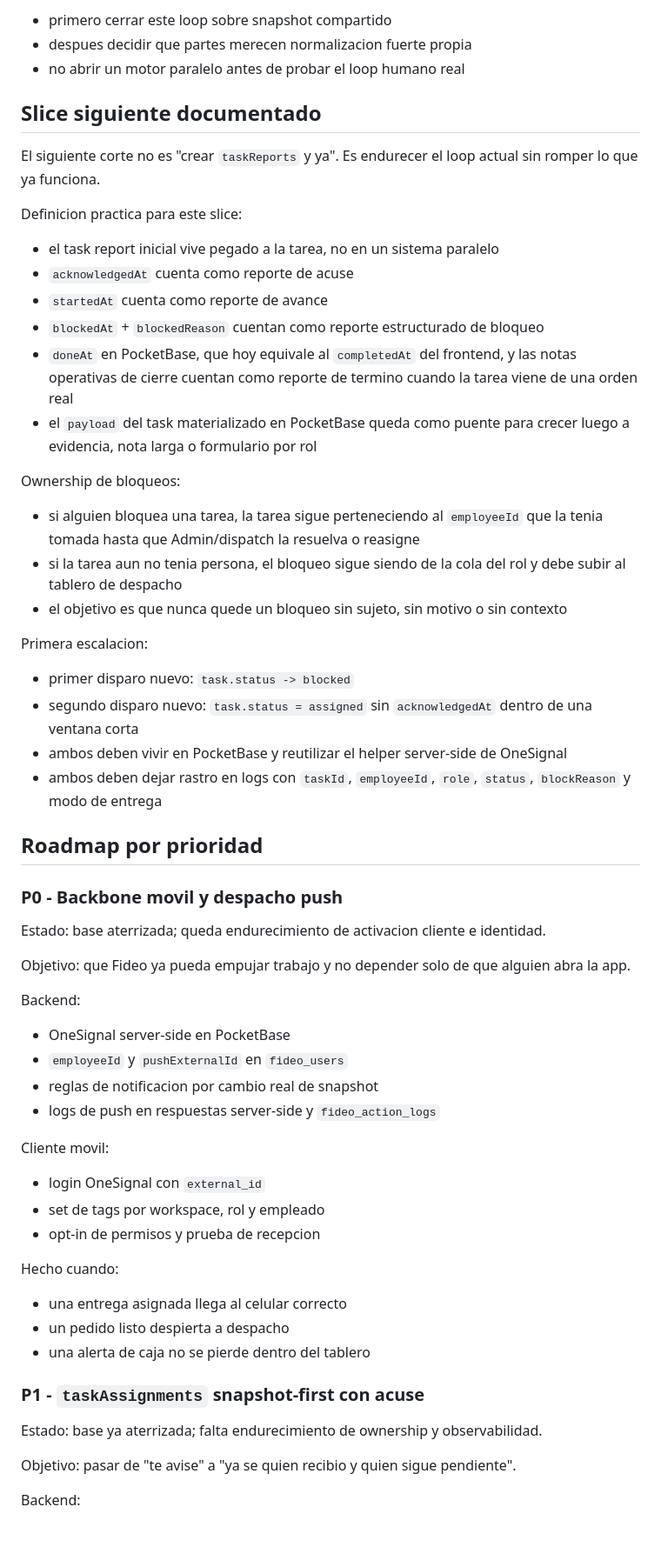
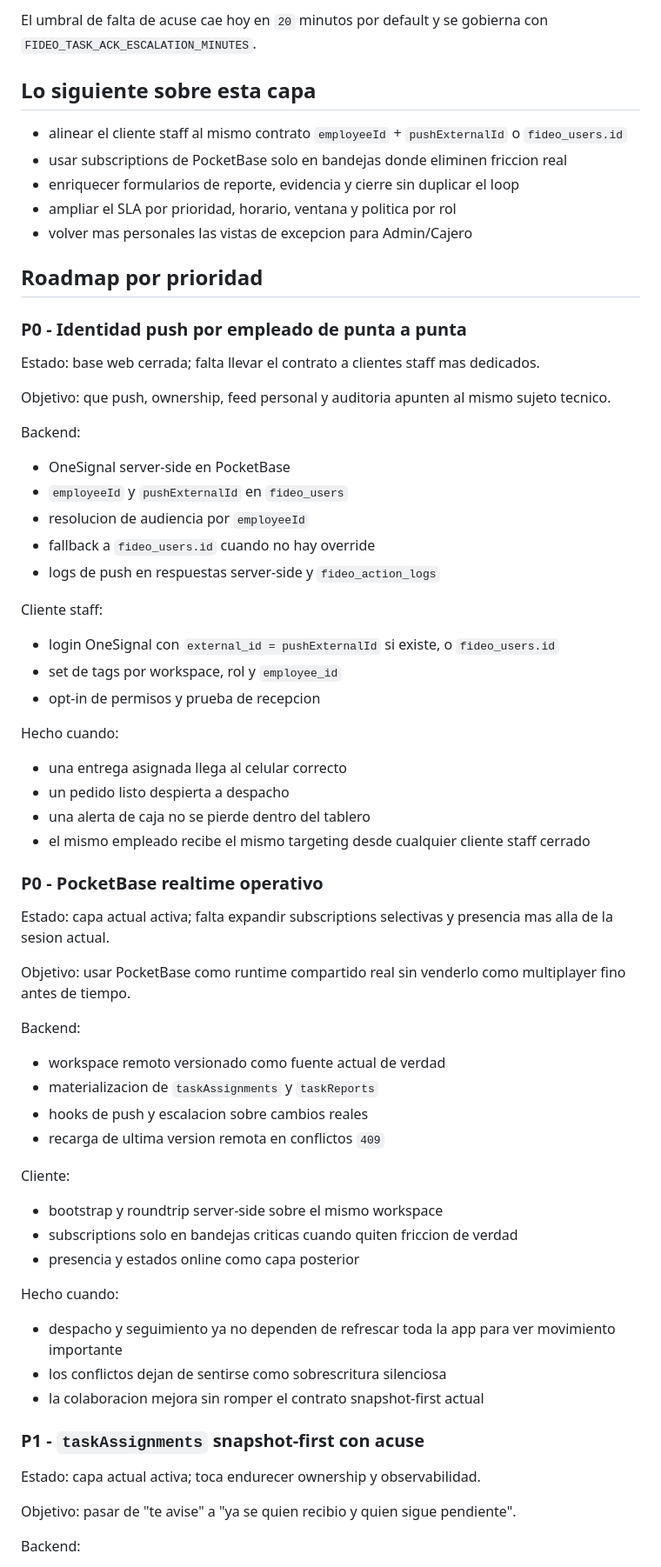
Before and after one commit to jechaviz/fideo, a Markdown page: docs/FIDEO_JEFE_EN_CELULAR_ROADMAP.md, the part around one of its changes. Shown at 87% size. GitHub-like rendering; blank space fills up the shorter version.

```diff
--- a/docs/FIDEO_JEFE_EN_CELULAR_ROADMAP.md
+++ b/docs/FIDEO_JEFE_EN_CELULAR_ROADMAP.md
@@ -74,53 +73,34 @@ Decision de arquitectura:
 
-- primero cerrar este loop sobre snapshot compartido
-- despues decidir que partes merecen normalizacion fuerte propia
-- no abrir un motor paralelo antes de probar el loop humano real
+El umbral de falta de acuse cae hoy en `20` minutos por default y se gobierna con `FIDEO_TASK_ACK_ESCALATION_MINUTES`.
 
-## Slice siguiente documentado
+## Lo siguiente sobre esta capa
 
-El siguiente corte no es "crear `taskReports` y ya". Es endurecer el loop actual sin romper lo que ya funciona.
-
-Definicion practica para este slice:
-
-- el task report inicial vive pegado a la tarea, no en un sistema paralelo
-- `acknowledgedAt` cuenta como reporte de acuse
-- `startedAt` cuenta como reporte de avance
-- `blockedAt` + `blockedReason` cuentan como reporte estructurado de bloqueo
-- `doneAt` en PocketBase, que hoy equivale al `completedAt` del frontend, y las notas operativas de cierre cuentan como reporte de termino cuando la tarea viene de una orden real
-- el `payload` del task materializado en PocketBase queda como puente para crecer luego a evidencia, nota larga o formulario por rol
-
-Ownership de bloqueos:
-
-- si alguien bloquea una tarea, la tarea sigue perteneciendo al `employeeId` que la tenia tomada hasta que Admin/dispatch la resuelva o reasigne
-- si la tarea aun no tenia persona, el bloqueo sigue siendo de la cola del rol y debe subir al tablero de despacho
-- el objetivo es que nunca quede un bloqueo sin sujeto, sin motivo o sin contexto
-
-Primera escalacion:
-
-- primer disparo nuevo: `task.status -> blocked`
-- segundo disparo nuevo: `task.status = assigned` sin `acknowledgedAt` dentro de una ventana corta
-- ambos deben vivir en PocketBase y reutilizar el helper server-side de OneSignal
-- ambos deben dejar rastro en logs con `taskId`, `employeeId`, `role`, `status`, `blockReason` y modo de entrega
+- alinear el cliente staff al mismo contrato `employeeId` + `pushExternalId` o `fideo_users.id`
+- usar subscriptions de PocketBase solo en bandejas donde eliminen friccion real
+- enriquecer formularios de reporte, evidencia y cierre sin duplicar el loop
+- ampliar el SLA por prioridad, horario, ventana y politica por rol
+- volver mas personales las vistas de excepcion para Admin/Cajero
 
 ## Roadmap por prioridad
 
-### P0 - Backbone movil y despacho push
+### P0 - Identidad push por empleado de punta a punta
 
-Estado: base aterrizada; queda endurecimiento de activacion cliente e identidad.
+Estado: base web cerrada; falta llevar el contrato a clientes staff mas dedicados.
 
-Objetivo: que Fideo ya pueda empujar trabajo y no depender solo de que alguien abra la app.
+Objetivo: que push, ownership, feed personal y auditoria apunten al mismo sujeto tecnico.
 
 Backend:
 
 - OneSignal server-side en PocketBase
 - `employeeId` y `pushExternalId` en `fideo_users`
-- reglas de notificacion por cambio real de snapshot
+- resolucion de audiencia por `employeeId`
+- fallback a `fideo_users.id` cuando no hay override
 - logs de push en respuestas server-side y `fideo_action_logs`
 
-Cliente movil:
+Cliente staff:
 
-- login OneSignal con `external_id`
-- set de tags por workspace, rol y empleado
+- login OneSignal con `external_id = pushExternalId` si existe, o `fideo_users.id`
+- set de tags por workspace, rol y `employee_id`
 - opt-in de permisos y prueba de recepcion
 
 Hecho cuando:
@@ -128,10 +108,36 @@ Hecho cuando:
 - una entrega asignada llega al celular correcto
 - un pedido listo despierta a despacho
 - una alerta de caja no se pierde dentro del tablero
+- el mismo empleado recibe el mismo targeting desde cualquier cliente staff cerrado
+
+### P0 - PocketBase realtime operativo
+
+Estado: capa actual activa; falta expandir subscriptions selectivas y presencia mas alla de la sesion actual.
+
+Objetivo: usar PocketBase como runtime compartido real sin venderlo como multiplayer fino antes de tiempo.
+
+Backend:
+
+- workspace remoto versionado como fuente actual de verdad
+- materializacion de `taskAssignments` y `taskReports`
+- hooks de push y escalacion sobre cambios reales
+- recarga de ultima version remota en conflictos `409`
+
+Cliente:
+
+- bootstrap y roundtrip server-side sobre el mismo workspace
+- subscriptions solo en bandejas criticas cuando quiten friccion de verdad
+- presencia y estados online como capa posterior
+
+Hecho cuando:
+
+- despacho y seguimiento ya no dependen de refrescar toda la app para ver movimiento importante
+- los conflictos dejan de sentirse como sobrescritura silenciosa
+- la colaboracion mejora sin romper el contrato snapshot-first actual
 
 ### P1 - `taskAssignments` snapshot-first con acuse
 
-Estado: base ya aterrizada; falta endurecimiento de ownership y observabilidad.
+Estado: capa actual activa; toca endurecer ownership y observabilidad.
 
 Objetivo: pasar de "te avise" a "ya se quien recibio y quien sigue pendiente".
 
```
Also changed, not shown: other parts of docs/FIDEO_JEFE_EN_CELULAR_ROADMAP.md (+58 -55 lines), README.md (+57 -74 lines), frontend/README.md (+25 -15 lines).
